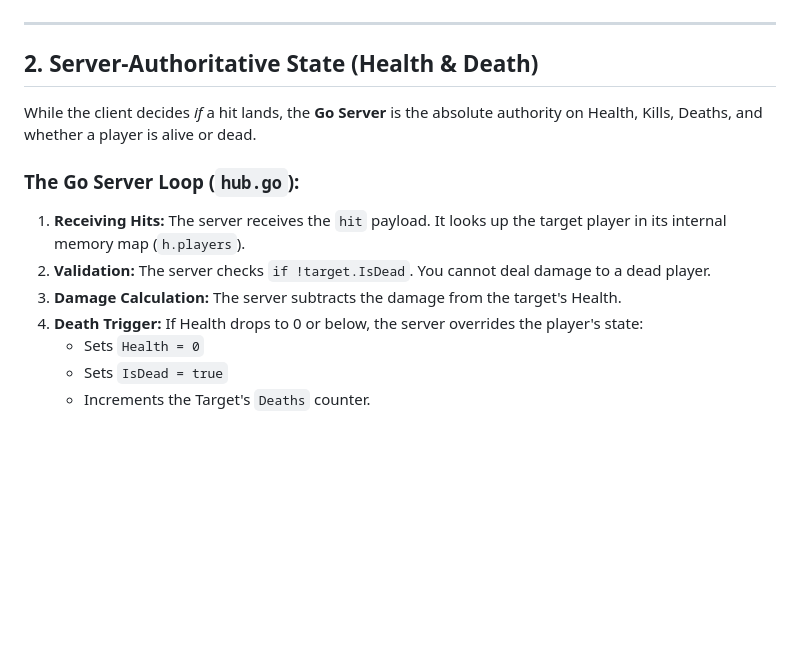
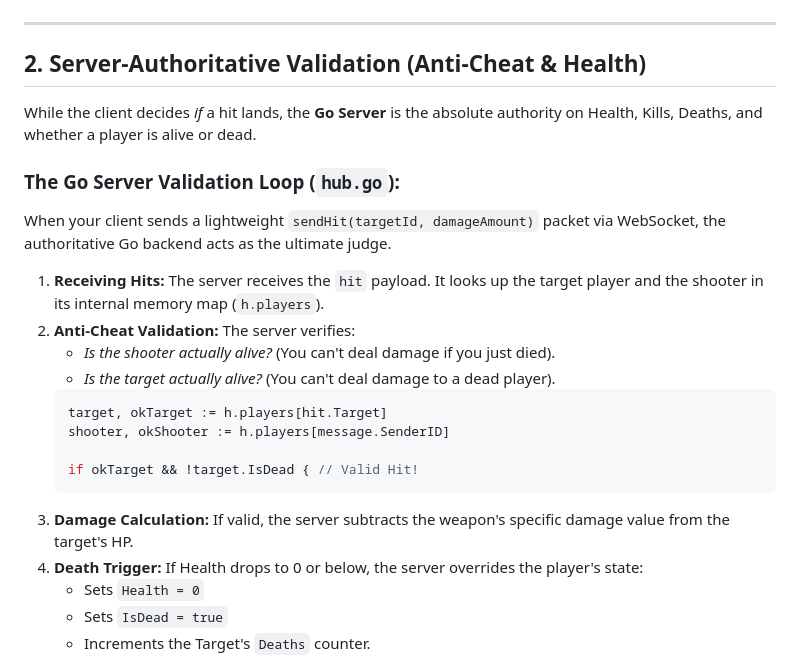
Before and after one commit to one-corp/warbase-battle-royal, a Markdown page: context mds/08_SERVER_PHYSICS.md, the part around the change. Drawn GitHub-style; blank space fills up the shorter version.

Commit message:
Detail step-by-step player hit validation in docs

````diff
--- a/context mds/08_SERVER_PHYSICS.md
+++ b/context mds/08_SERVER_PHYSICS.md
@@ -23,14 +23,24 @@ Our game currently uses a **Client-Authoritative** hit detection model. This is
 
 ---
 
-## 2. Server-Authoritative State (Health & Death)
+## 2. Server-Authoritative Validation (Anti-Cheat & Health)
 
 While the client decides *if* a hit lands, the **Go Server** is the absolute authority on Health, Kills, Deaths, and whether a player is alive or dead.
 
-### The Go Server Loop (`hub.go`):
-1. **Receiving Hits:** The server receives the `hit` payload. It looks up the target player in its internal memory map (`h.players`).
-2. **Validation:** The server checks `if !target.IsDead`. You cannot deal damage to a dead player.
-3. **Damage Calculation:** The server subtracts the damage from the target's Health.
+### The Go Server Validation Loop (`hub.go`):
+When your client sends a lightweight `sendHit(targetId, damageAmount)` packet via WebSocket, the authoritative Go backend acts as the ultimate judge.
+
+1. **Receiving Hits:** The server receives the `hit` payload. It looks up the target player and the shooter in its internal memory map (`h.players`).
+2. **Anti-Cheat Validation:** The server verifies:
+   - *Is the shooter actually alive?* (You can't deal damage if you just died).
+   - *Is the target actually alive?* (You can't deal damage to a dead player).
+   ```go
+   target, okTarget := h.players[hit.Target]
+   shooter, okShooter := h.players[message.SenderID]
+
+   if okTarget && !target.IsDead { // Valid Hit!
+   ```
+3. **Damage Calculation:** If valid, the server subtracts the weapon's specific damage value from the target's HP.
 4. **Death Trigger:** If Health drops to 0 or below, the server overrides the player's state:
    * Sets `Health = 0`
    * Sets `IsDead = true`
````
Also changed, not shown: context mds/07_HIT_PHYSICS.md (+9 -9 lines).
